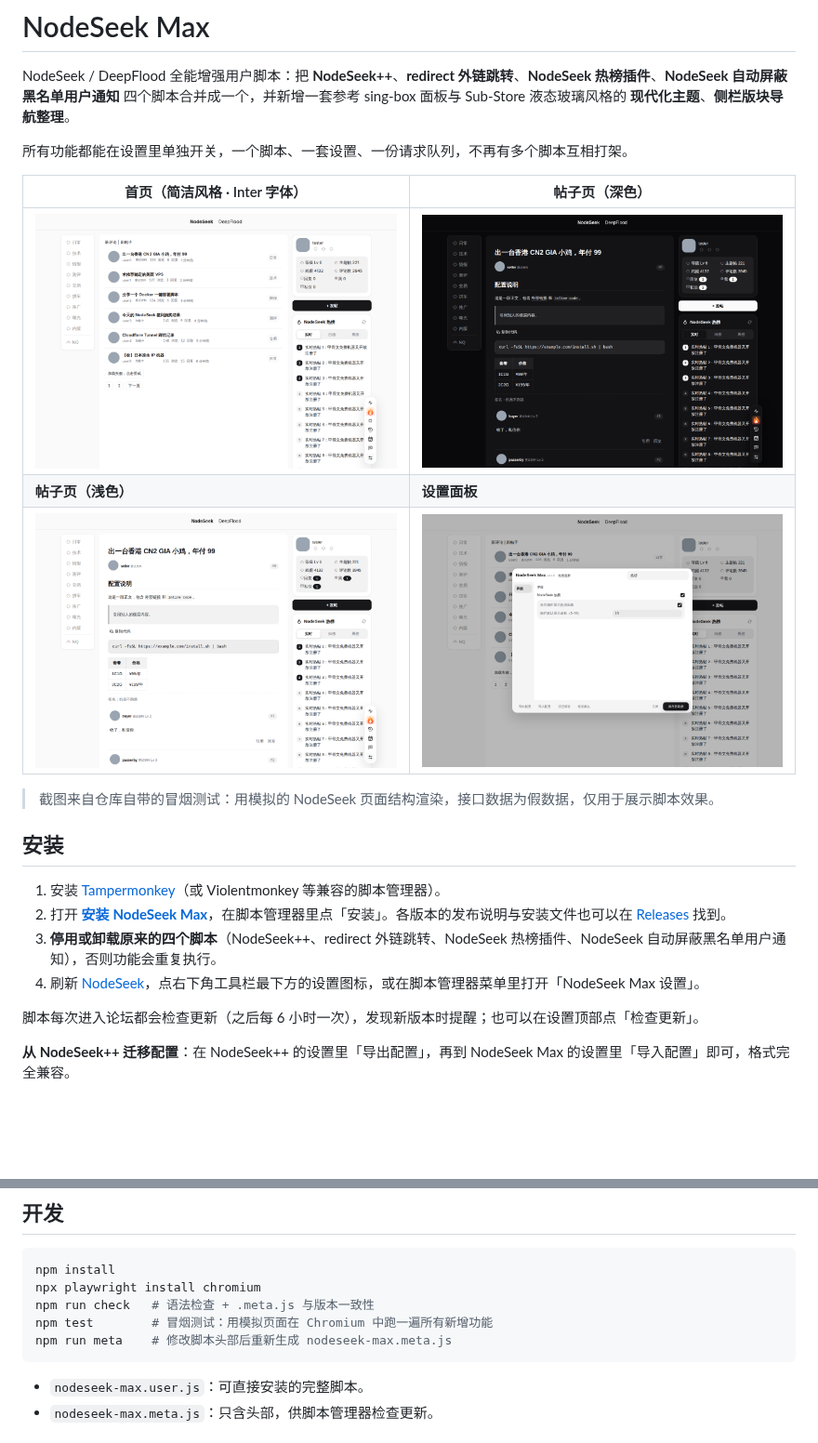
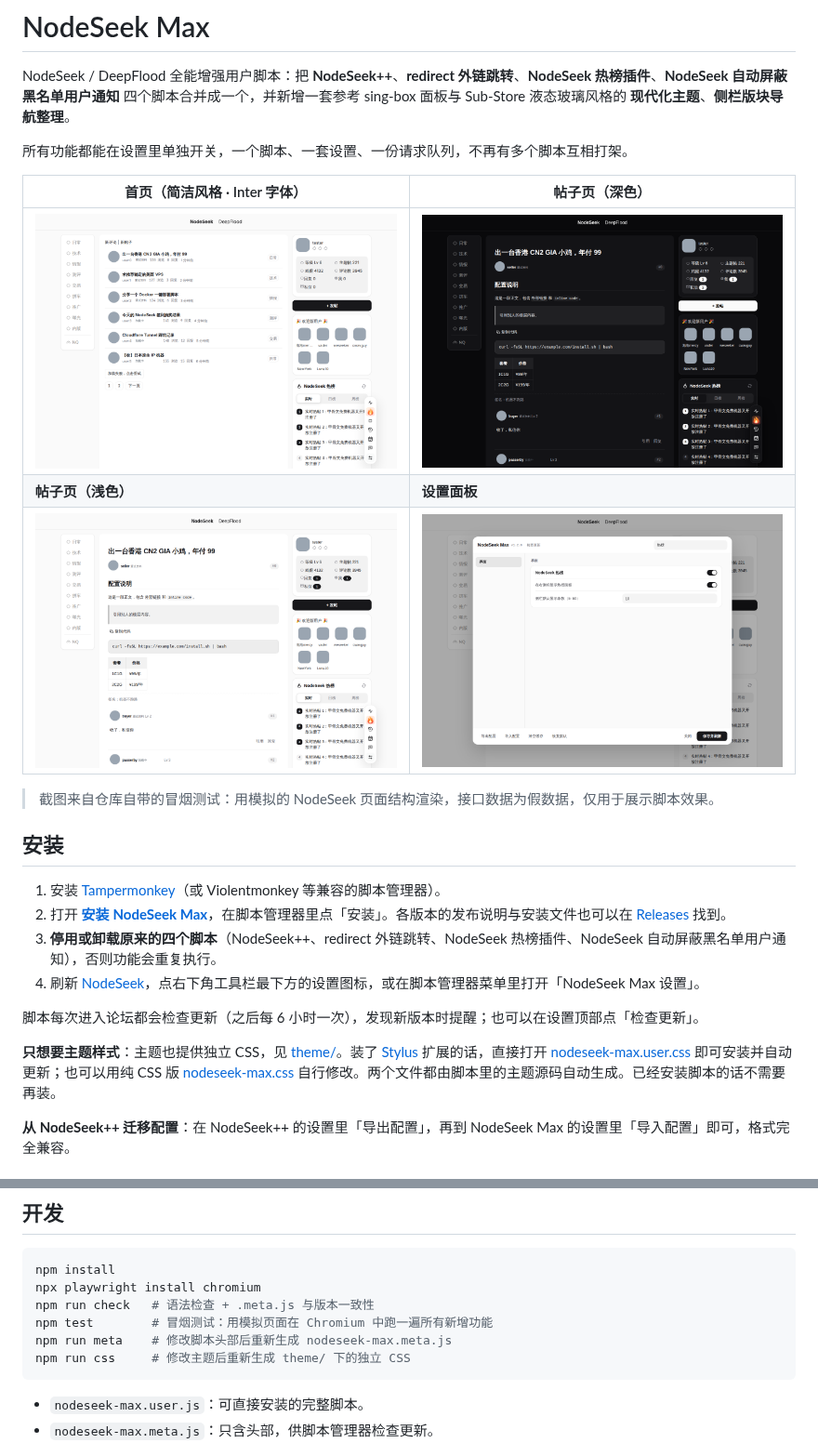
Before and after one commit to Ethan2258/Nodeseek-max, a Markdown page: README.md, 2 parts joined by grey strips. Shown at 93% size. Drawn GitHub-style; pictures changed too: docs/screenshots/list-light-fonts.png, docs/screenshots/post-dark.png, docs/screenshots/post-light.png; blank space fills up the shorter version.

````diff
--- a/README.md
+++ b/README.md
@@ -21,6 +21,8 @@ NodeSeek / DeepFlood 全能增强用户脚本：把 **NodeSeek++**、**redirect
 
 脚本每次进入论坛都会检查更新（之后每 6 小时一次），发现新版本时提醒；也可以在设置顶部点「检查更新」。
 
+**只想要主题样式**：主题也提供独立 CSS，见 [theme/](theme/)。装了 [Stylus](https://add0n.com/stylus.html) 扩展的话，直接打开 [nodeseek-max.user.css](https://raw.githubusercontent.com/Ethan2258/Nodeseek-max/main/theme/nodeseek-max.user.css) 即可安装并自动更新；也可以用纯 CSS 版 [nodeseek-max.css](theme/nodeseek-max.css) 自行修改。两个文件都由脚本里的主题源码自动生成。已经安装脚本的话不需要再装。
+
 **从 NodeSeek++ 迁移配置**：在 NodeSeek++ 的设置里「导出配置」，再到 NodeSeek Max 的设置里「导入配置」即可，格式完全兼容。
 
 ## 功能
@@ -96,6 +108,7 @@ npx playwright install chromium
 npm run check   # 语法检查 + .meta.js 与版本一致性
 npm test        # 冒烟测试：用模拟页面在 Chromium 中跑一遍所有新增功能
 npm run meta    # 修改脚本头部后重新生成 nodeseek-max.meta.js
+npm run css     # 修改主题后重新生成 theme/ 下的独立 CSS
 ```
 
 - `nodeseek-max.user.js`：可直接安装的完整脚本。
````
Also changed, not shown: other parts of README.md (+12 -2 lines), CHANGELOG.md (+18 -0 lines), 10 other files.
